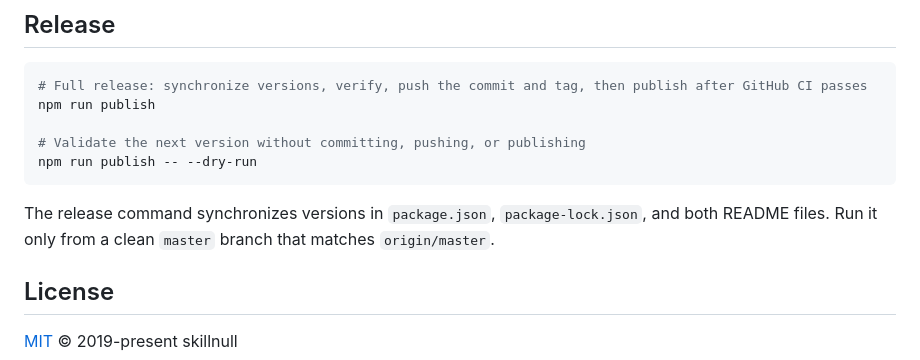
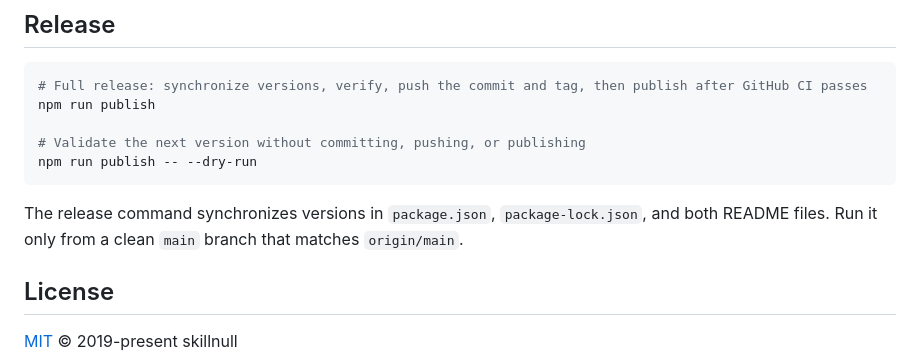
Before and after one commit to skillnull/DeviceJs, a Markdown page: README.en.md, the part around one of its changes. Drawn GitHub-style.

Commit message:
docs: update main branch release instructions

````diff
--- a/README.en.md
+++ b/README.en.md
@@ -104,7 +104,7 @@ npm run publish
 npm run publish -- --dry-run
 ```
 
-The release command synchronizes versions in `package.json`, `package-lock.json`, and both README files. Run it only from a clean `master` branch that matches `origin/master`.
+The release command synchronizes versions in `package.json`, `package-lock.json`, and both README files. Run it only from a clean `main` branch that matches `origin/main`.
 
 ## License
 
````
Also changed, not shown: other parts of README.en.md (+1 -1 lines).
